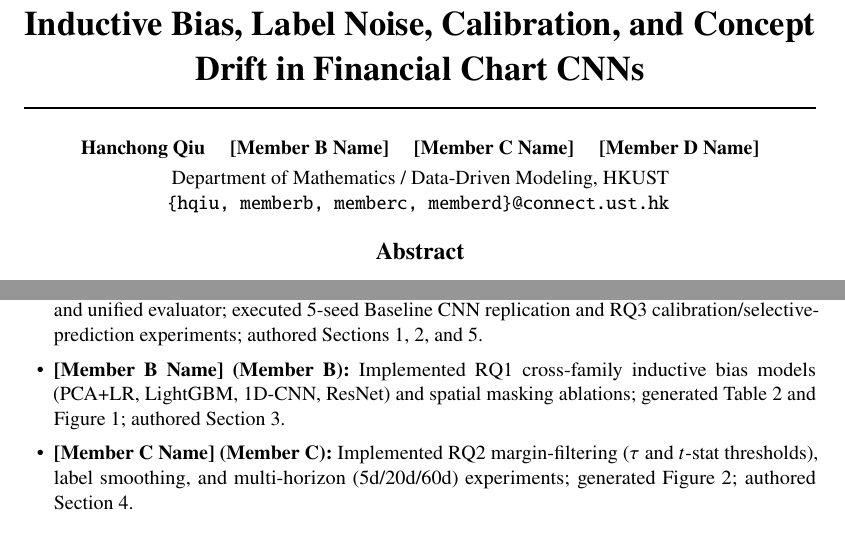
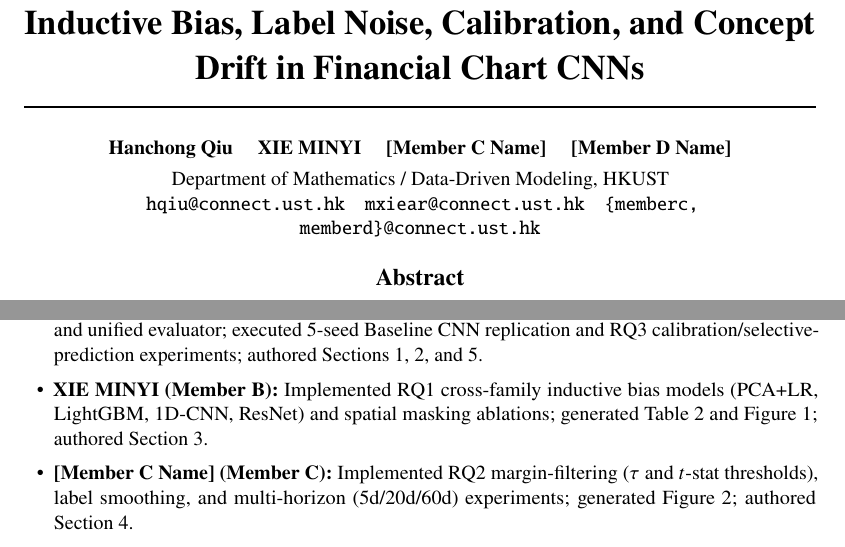
Before and after one commit to hanchongqiu/Final_Project, a LaTeX paper (report/main.tex): two parts of pages 1 and 7 of 8, joined at a grey line, cut so that both start at the same text. Compiled offline with pdfLaTeX.

Commit message:
docs(sq1): credit XIE MINYI and record human review

```diff
--- a/report/main.tex
+++ b/report/main.tex
@@ -26,11 +26,11 @@
 
 \author{
   \textbf{Hanchong Qiu} \quad
-  \textbf{[Member B Name]} \quad
+  \textbf{XIE MINYI} \quad
   \textbf{[Member C Name]} \quad
   \textbf{[Member D Name]} \\[3pt]
   Department of Mathematics / Data-Driven Modeling, HKUST \\
-  \texttt{\{hqiu, memberb, memberc, memberd\}@connect.ust.hk}
+  \texttt{hqiu@connect.ust.hk}\quad\texttt{mxiear@connect.ust.hk}\quad\texttt{\{memberc, memberd\}@connect.ust.hk}
 }
 
 \begin{document}
@@ -216,7 +216,7 @@ By auditing chart-based return CNNs across architecture, supervision, calibratio
 \subsection*{Team Member Contributions}
 \begin{itemize}[leftmargin=1.5em,itemsep=1pt,topsep=2pt]
   \item \textbf{Hanchong Qiu (Team Leader, Member A):} Designed overall four-stage research architecture and engineering contracts; implemented the shared \texttt{visual\_alpha} memory-mapped package and unified evaluator; executed 5-seed Baseline CNN replication and RQ3 calibration/selective-prediction experiments; authored Sections 1, 2, and 5.
-  \item \textbf{[Member B Name] (Member B):} Implemented RQ1 cross-family inductive bias models (PCA+LR, LightGBM, 1D-CNN, ResNet) and spatial masking ablations; generated Table 2 and Figure 1; authored Section 3.
+  \item \textbf{XIE MINYI (Member B):} Implemented RQ1 cross-family inductive bias models (PCA+LR, LightGBM, 1D-CNN, ResNet) and spatial masking ablations; generated Table 2 and Figure 1; authored Section 3.
   \item \textbf{[Member C Name] (Member C):} Implemented RQ2 margin-filtering ($\tau$ and $t$-stat thresholds), label smoothing, and multi-horizon (5d/20d/60d) experiments; generated Figure 2; authored Section 4.
   \item \textbf{[Member D Name] (Member D):} Implemented RQ4 modern retraining concept-drift experiments and individual/aggregate Grad-CAM visual attribution; generated Table 3 and Figure 4; authored Abstract, Section 6, Section 7, and coordinated final manuscript \& presentation integration.
 \end{itemize}
```
Also changed, not shown: docs/REPORT_BLUEPRINT.md (+1 -1 lines), report/main.pdf.
